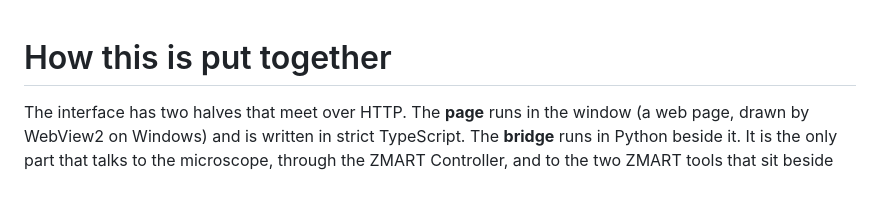
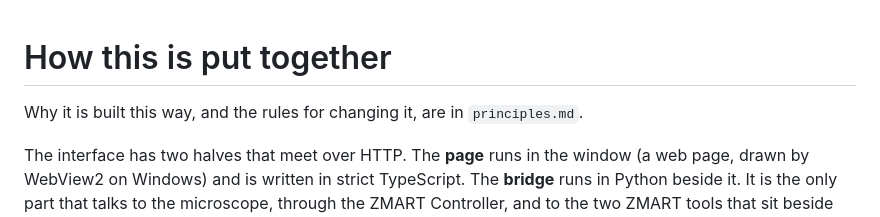
Before and after one commit to thomdehoog/ZMART-interface, a Markdown page: docs/architecture.md, the part around the change. Rendered like a GitHub page; blank space fills up the shorter version.

```diff
--- a/docs/architecture.md
+++ b/docs/architecture.md
@@ -1,4 +1,7 @@
 # How this is put together
+
+Why it is built this way, and the rules for changing it, are in
+`principles.md`.
 
 The interface has two halves that meet over HTTP. The **page** runs in the
 window (a web page, drawn by WebView2 on Windows) and is written in strict
```
Also changed, not shown: docs/principles.md (added, +127 -0 lines).
